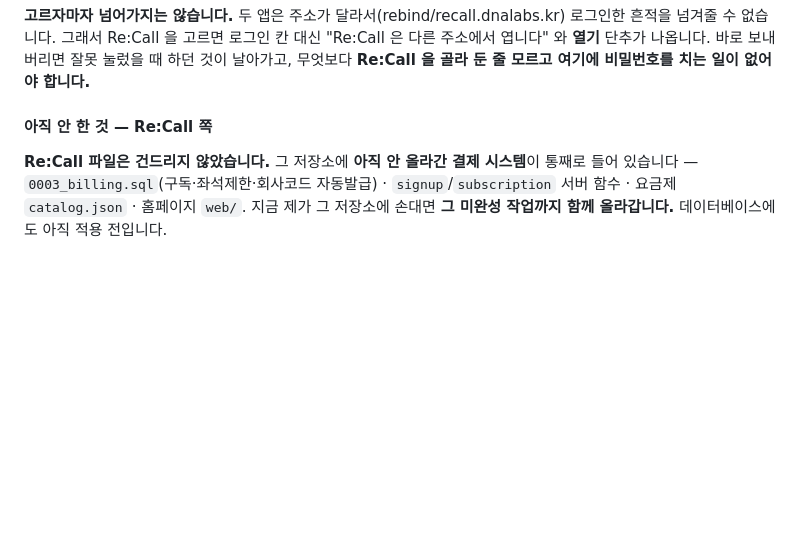
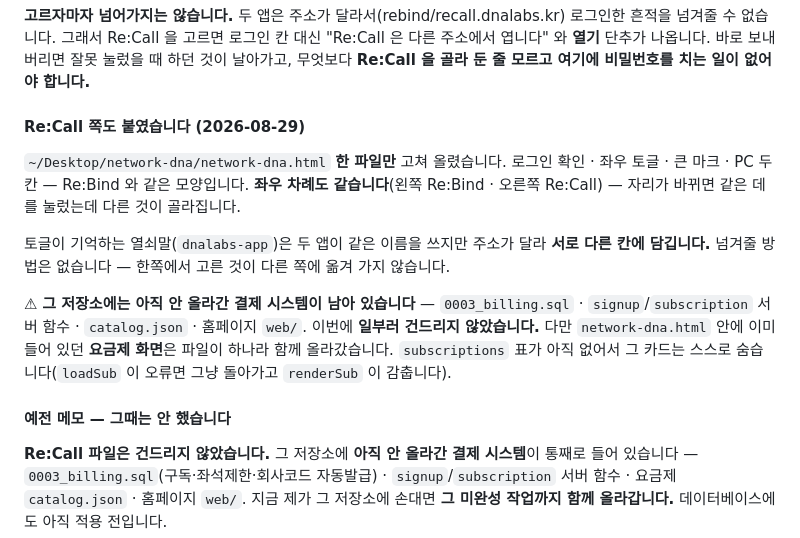
Before and after one commit to MotoDNA/Rebind, a Markdown page: 진행상황.md, the part around the change. Drawn GitHub-style; blank space fills up the shorter version.

Commit message:
Re:Call 쪽 로그인 화면도 붙였습니다 — 기록
두 앱의 로그인 화면이 이제 같은 모양입니다. 그 저장소의 미완성 결제
작업은 그대로 두고 network-dna.html 한 파일만 올렸다는 것을 남깁니다.

Co-Authored-By: Claude Opus 5 <noreply@anthropic.com>

```diff
--- a/진행상황.md
+++ b/진행상황.md
@@ -949,7 +949,25 @@ Re:Call 을 산 회사면 그쪽으로 가라고 덧붙입니다.
 잘못 눌렀을 때 하던 것이 날아가고, 무엇보다 **Re:Call 을 골라 둔 줄 모르고
 여기에 비밀번호를 치는 일이 없어야 합니다.**
 
-#### 아직 안 한 것 — Re:Call 쪽
+#### Re:Call 쪽도 붙였습니다 (2026-08-29)
+
+`~/Desktop/network-dna/network-dna.html` **한 파일만** 고쳐 올렸습니다.
+로그인 확인 · 좌우 토글 · 큰 마크 · PC 두 칸 — Re:Bind 와 같은 모양입니다.
+**좌우 차례도 같습니다**(왼쪽 Re:Bind · 오른쪽 Re:Call) — 자리가 바뀌면
+같은 데를 눌렀는데 다른 것이 골라집니다.
+
+토글이 기억하는 열쇠말(`dnalabs-app`)은 두 앱이 같은 이름을 쓰지만 주소가
+달라 **서로 다른 칸에 담깁니다.** 넘겨줄 방법은 없습니다 — 한쪽에서 고른
+것이 다른 쪽에 옮겨 가지 않습니다.
+
+⚠ **그 저장소에는 아직 안 올라간 결제 시스템이 남아 있습니다** —
+`0003_billing.sql` · `signup`/`subscription` 서버 함수 · `catalog.json` ·
+홈페이지 `web/`. 이번에 **일부러 건드리지 않았습니다.** 다만
+`network-dna.html` 안에 이미 들어 있던 **요금제 화면**은 파일이 하나라
+함께 올라갔습니다. `subscriptions` 표가 아직 없어서 그 카드는 스스로
+숨습니다(`loadSub` 이 오류면 그냥 돌아가고 `renderSub` 이 감춥니다).
+
+#### 예전 메모 — 그때는 안 했습니다
 
 **Re:Call 파일은 건드리지 않았습니다.** 그 저장소에 **아직 안 올라간 결제
 시스템**이 통째로 들어 있습니다 — `0003_billing.sql`(구독·좌석제한·회사코드
```
